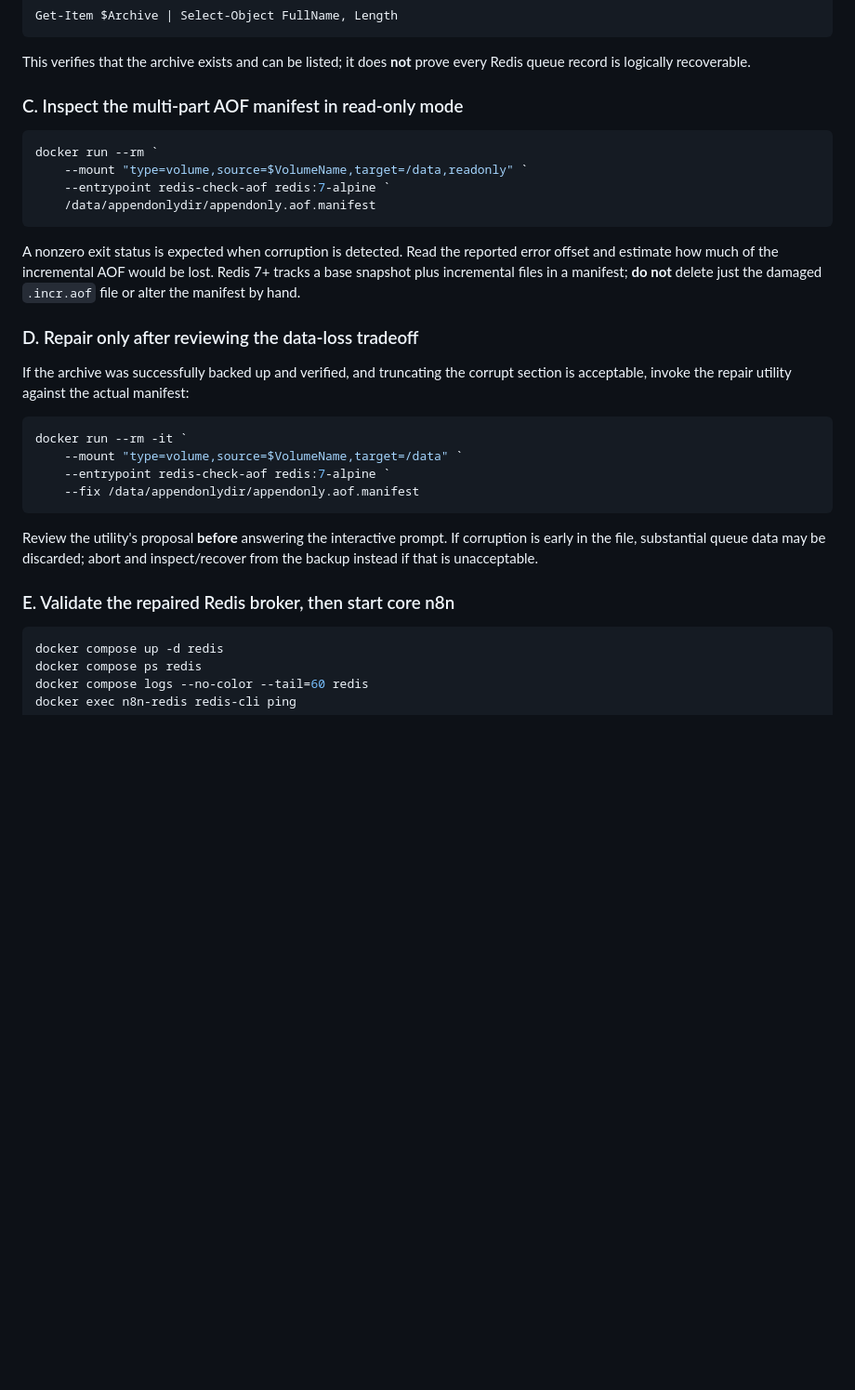
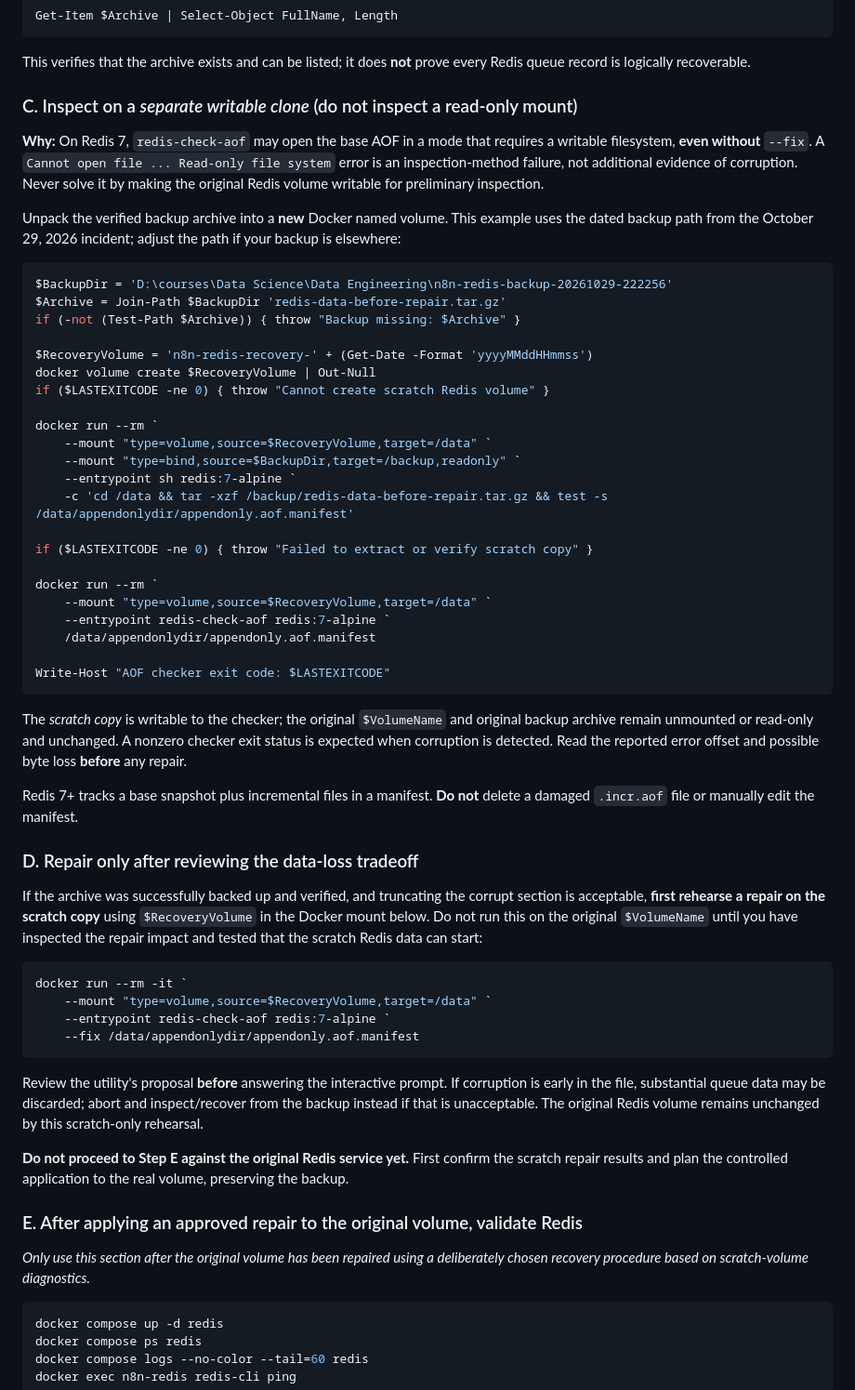
Before and after one commit to Sohila-Khaled-Abbas/n8n-production-queue-setup, a Markdown page: docs/redis-windows-recovery.md, the part around the change. Shown at 93% size. Rendered like a GitHub page; blank space fills up the shorter version.

Commit message:
docs(redis): inspect AOF in writable scratch clone, protect original volume

````diff
--- a/docs/redis-windows-recovery.md
+++ b/docs/redis-windows-recovery.md
@@ -106,30 +106,62 @@ Get-Item $Archive | Select-Object FullName, Length
 This verifies that the archive exists and can be listed; it does **not**
 prove every Redis queue record is logically recoverable.
 
-### C. Inspect the multi-part AOF manifest in read-only mode
+### C. Inspect on a *separate writable clone* (do not inspect a read-only mount)
+
+**Why:** On Redis 7, `redis-check-aof` may open the base AOF in a mode that
+requires a writable filesystem, **even without** `--fix`. A
+`Cannot open file ... Read-only file system` error is an inspection-method
+failure, not additional evidence of corruption. Never solve it by making the
+original Redis volume writable for preliminary inspection.
+
+Unpack the verified backup archive into a **new** Docker named volume. This
+example uses the dated backup path from the October 29, 2026 incident;
+adjust the path if your backup is elsewhere:
 
 ```powershell
+$BackupDir = 'D:\courses\Data Science\Data Engineering\n8n-redis-backup-20261029-222256'
+$Archive = Join-Path $BackupDir 'redis-data-before-repair.tar.gz'
+if (-not (Test-Path $Archive)) { throw "Backup missing: $Archive" }
+
+$RecoveryVolume = 'n8n-redis-recovery-' + (Get-Date -Format 'yyyyMMddHHmmss')
+docker volume create $RecoveryVolume | Out-Null
+if ($LASTEXITCODE -ne 0) { throw "Cannot create scratch Redis volume" }
+
 docker run --rm `
-    --mount "type=volume,source=$VolumeName,target=/data,readonly" `
+    --mount "type=volume,source=$RecoveryVolume,target=/data" `
+    --mount "type=bind,source=$BackupDir,target=/backup,readonly" `
+    --entrypoint sh redis:7-alpine `
+    -c 'cd /data && tar -xzf /backup/redis-data-before-repair.tar.gz && test -s /data/appendonlydir/appendonly.aof.manifest'
+
+if ($LASTEXITCODE -ne 0) { throw "Failed to extract or verify scratch copy" }
+
+docker run --rm `
+    --mount "type=volume,source=$RecoveryVolume,target=/data" `
     --entrypoint redis-check-aof redis:7-alpine `
     /data/appendonlydir/appendonly.aof.manifest
+
+Write-Host "AOF checker exit code: $LASTEXITCODE"
 ```
 
-A nonzero exit status is expected when corruption is detected. Read the
-reported error offset and estimate how much of the incremental AOF would be
-lost. Redis 7+ tracks a base snapshot plus incremental files in a manifest;
-**do not** delete just the damaged `.incr.aof` file or alter the manifest
-by hand.
+The *scratch copy* is writable to the checker; the original `$VolumeName`
+and original backup archive remain unmounted or read-only and unchanged.
+A nonzero checker exit status is expected when corruption is detected.
+Read the reported error offset and possible byte loss **before** any repair.
+
+Redis 7+ tracks a base snapshot plus incremental files in a manifest.
+**Do not** delete a damaged `.incr.aof` file or manually edit the manifest.
 
 ### D. Repair only after reviewing the data-loss tradeoff
 
 If the archive was successfully backed up and verified, and truncating the
-corrupt section is acceptable, invoke the repair utility against the actual
-manifest:
+corrupt section is acceptable, **first rehearse a repair on the scratch copy**
+using `$RecoveryVolume` in the Docker mount below. Do not run this on the
+original `$VolumeName` until you have inspected the repair impact and tested
+that the scratch Redis data can start:
 
 ```powershell
 docker run --rm -it `
-    --mount "type=volume,source=$VolumeName,target=/data" `
+    --mount "type=volume,source=$RecoveryVolume,target=/data" `
     --entrypoint redis-check-aof redis:7-alpine `
     --fix /data/appendonlydir/appendonly.aof.manifest
 ```
@@ -137,8 +169,16 @@ docker run --rm -it `
 Review the utility's proposal **before** answering the interactive prompt.
 If corruption is early in the file, substantial queue data may be discarded;
 abort and inspect/recover from the backup instead if that is unacceptable.
+The original Redis volume remains unchanged by this scratch-only rehearsal.
 
-### E. Validate the repaired Redis broker, then start core n8n
+**Do not proceed to Step E against the original Redis service yet.** First
+confirm the scratch repair results and plan the controlled application to
+the real volume, preserving the backup.
+
+### E. After applying an approved repair to the original volume, validate Redis
+
+*Only use this section after the original volume has been repaired using a
+deliberately chosen recovery procedure based on scratch-volume diagnostics.*
 
 ```powershell
 docker compose up -d redis
````
